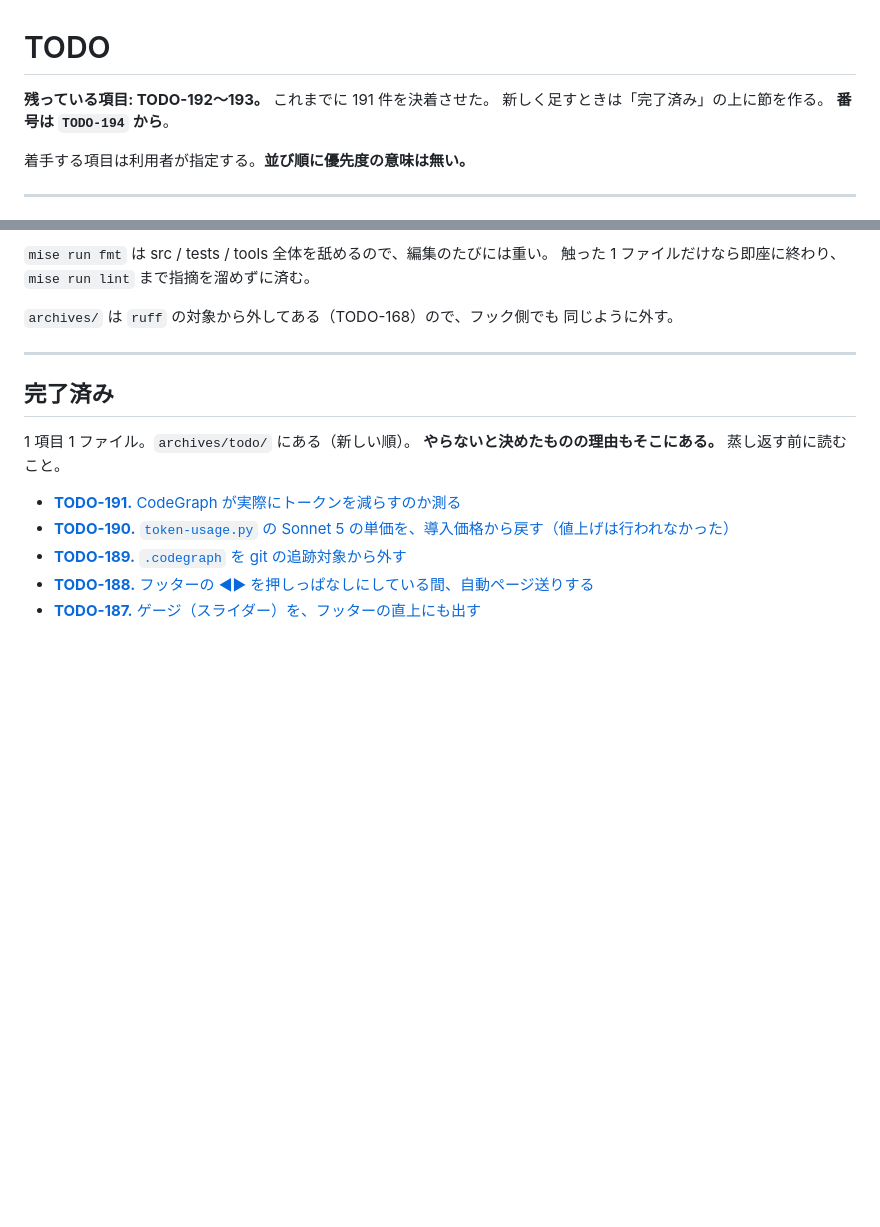
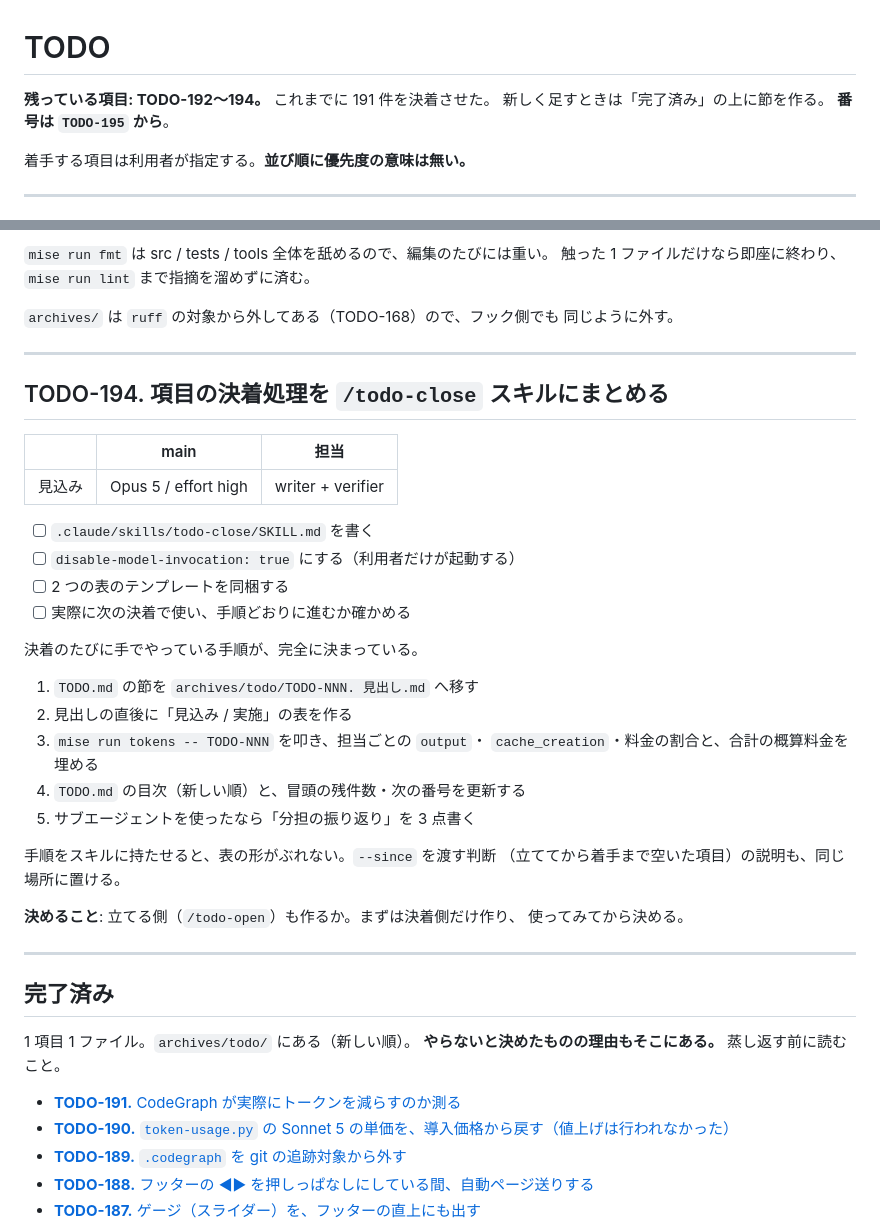
Before and after one commit to ytani01/ytsched, a Markdown page: TODO.md, 2 parts joined by grey strips. GitHub-like rendering; blank space fills up the shorter version.

Commit message:
docs(todo): 決着処理を /todo-close スキルにする件を TODO-194 として立てる
archives へ移す、2 つの表を埋める、token-usage.py で集計する、目次と
残件数を更新する、という手順が完全に決まっている。表の形がぶれない。

Co-Authored-By: Claude Opus 5 <noreply@anthropic.com>
Claude-Session: https://claude.ai/code/session_01PYEm8fLC54UmbSATz24kcr

```diff
--- a/TODO.md
+++ b/TODO.md
@@ -1,8 +1,8 @@
 # TODO
 
-**残っている項目: TODO-192〜193。** これまでに 191 件を決着させた。
+**残っている項目: TODO-192〜194。** これまでに 191 件を決着させた。
 新しく足すときは「完了済み」の上に節を作る。
-**番号は `TODO-194` から**。
+**番号は `TODO-195` から**。
 
 着手する項目は利用者が指定する。**並び順に優先度の意味は無い。**
 
@@ -53,6 +53,34 @@
 
 `archives/` は `ruff` の対象から外してある（TODO-168）ので、フック側でも
 同じように外す。
+
+---
+
+## TODO-194. 項目の決着処理を `/todo-close` スキルにまとめる
+
+|      | main | 担当 |
+|------|------|------|
+| 見込み | Opus 5 / effort high | writer + verifier |
+
+- [ ] `.claude/skills/todo-close/SKILL.md` を書く
+- [ ] `disable-model-invocation: true` にする（利用者だけが起動する）
+- [ ] 2 つの表のテンプレートを同梱する
+- [ ] 実際に次の決着で使い、手順どおりに進むか確かめる
+
+決着のたびに手でやっている手順が、完全に決まっている。
+
+1. `TODO.md` の節を `archives/todo/TODO-NNN. 見出し.md` へ移す
+2. 見出しの直後に「見込み / 実施」の表を作る
+3. `mise run tokens -- TODO-NNN` を叩き、担当ごとの `output`・
+   `cache_creation`・料金の割合と、合計の概算料金を埋める
+4. `TODO.md` の目次（新しい順）と、冒頭の残件数・次の番号を更新する
+5. サブエージェントを使ったなら「分担の振り返り」を 3 点書く
+
+手順をスキルに持たせると、表の形がぶれない。`--since` を渡す判断
+（立ててから着手まで空いた項目）の説明も、同じ場所に置ける。
+
+**決めること**: 立てる側（`/todo-open`）も作るか。まずは決着側だけ作り、
+使ってみてから決める。
 
 ---
 
```
